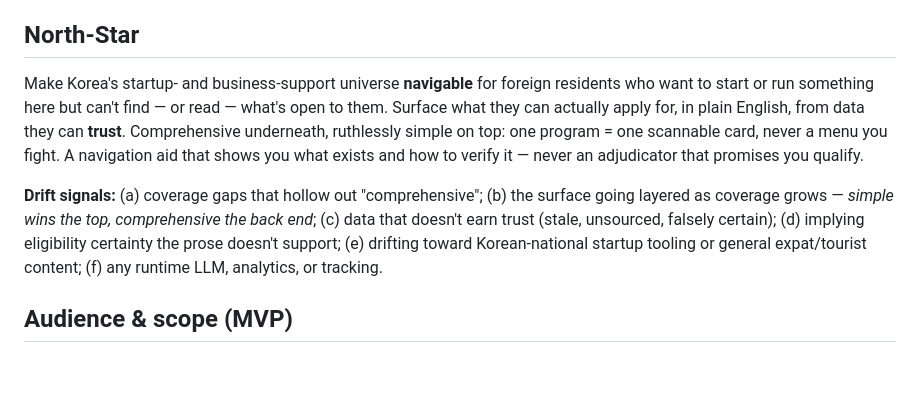
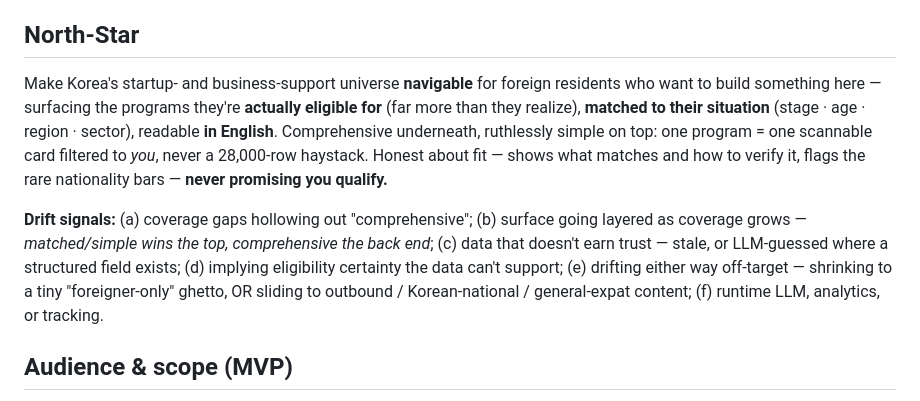
Before and after one commit to mobetter20/korea-programs-navigator, a Markdown page: README.md, the part around the change. Drawn GitHub-style; blank space fills up the shorter version.

Commit message:
docs: lock North-Star v4 (matching engine foregrounded; foreigner-relevance buckets)

```diff
--- a/README.md
+++ b/README.md
@@ -6,9 +6,9 @@ English-language navigator that aggregates Korean government **startup & busines
 
 ## North-Star
 
-Make Korea's startup- and business-support universe **navigable** for foreign residents who want to start or run something here but can't find — or read — what's open to them. Surface what they can actually apply for, in plain English, from data they can **trust**. Comprehensive underneath, ruthlessly simple on top: one program = one scannable card, never a menu you fight. A navigation aid that shows you what exists and how to verify it — never an adjudicator that promises you qualify.
+Make Korea's startup- and business-support universe **navigable** for foreign residents who want to build something here — surfacing the programs they're **actually eligible for** (far more than they realize), **matched to their situation** (stage · age · region · sector), readable **in English**. Comprehensive underneath, ruthlessly simple on top: one program = one scannable card filtered to *you*, never a 28,000-row haystack. Honest about fit — shows what matches and how to verify it, flags the rare nationality bars — **never promising you qualify.**
 
-**Drift signals:** (a) coverage gaps that hollow out "comprehensive"; (b) the surface going layered as coverage grows — *simple wins the top, comprehensive the back end*; (c) data that doesn't earn trust (stale, unsourced, falsely certain); (d) implying eligibility certainty the prose doesn't support; (e) drifting toward Korean-national startup tooling or general expat/tourist content; (f) any runtime LLM, analytics, or tracking.
+**Drift signals:** (a) coverage gaps hollowing out "comprehensive"; (b) surface going layered as coverage grows — *matched/simple wins the top, comprehensive the back end*; (c) data that doesn't earn trust — stale, or LLM-guessed where a structured field exists; (d) implying eligibility certainty the data can't support; (e) drifting either way off-target — shrinking to a tiny "foreigner-only" ghetto, OR sliding to outbound / Korean-national / general-expat content; (f) runtime LLM, analytics, or tracking.
 
 ## Audience & scope (MVP)
 
```
